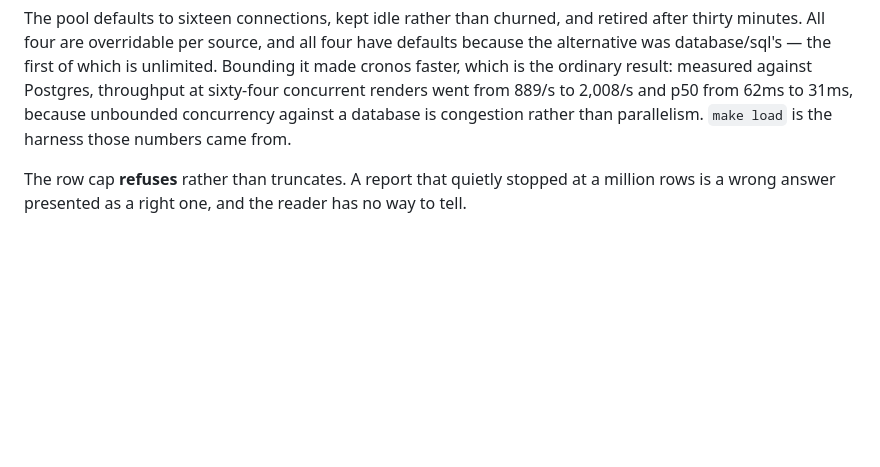
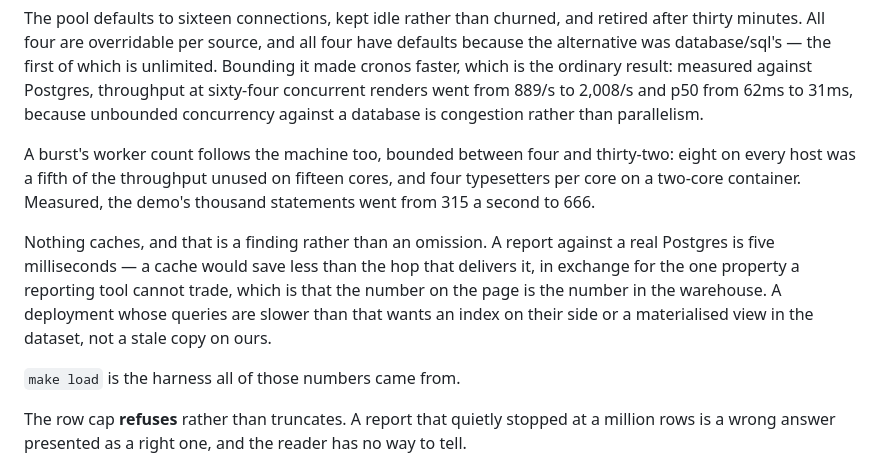
Before and after one commit to gsoultan/cronos, a Markdown page: README.md, the part around the change. Rendered like a GitHub page; blank space fills up the shorter version.

Commit message:
docs: what the load numbers were, and what they argued against
The commit that made these changes did not carry the note that explains them —
including the one that is a decision not to build something, which is exactly
the kind that gets rediscovered as an oversight a year later.

```diff
--- a/README.md
+++ b/README.md
@@ -165,8 +165,21 @@ have defaults because the alternative was database/sql's — the first of which
 is unlimited. Bounding it made cronos faster, which is the ordinary result:
 measured against Postgres, throughput at sixty-four concurrent renders went
 from 889/s to 2,008/s and p50 from 62ms to 31ms, because unbounded concurrency
-against a database is congestion rather than parallelism. `make load` is the
-harness those numbers came from.
+against a database is congestion rather than parallelism.
+
+A burst's worker count follows the machine too, bounded between four and
+thirty-two: eight on every host was a fifth of the throughput unused on fifteen
+cores, and four typesetters per core on a two-core container. Measured, the
+demo's thousand statements went from 315 a second to 666.
+
+Nothing caches, and that is a finding rather than an omission. A report against
+a real Postgres is five milliseconds — a cache would save less than the hop
+that delivers it, in exchange for the one property a reporting tool cannot
+trade, which is that the number on the page is the number in the warehouse. A
+deployment whose queries are slower than that wants an index on their side or a
+materialised view in the dataset, not a stale copy on ours.
+
+`make load` is the harness all of those numbers came from.
 
 The row cap **refuses** rather than truncates. A report that quietly stopped at
 a million rows is a wrong answer presented as a right one, and the reader has
```
